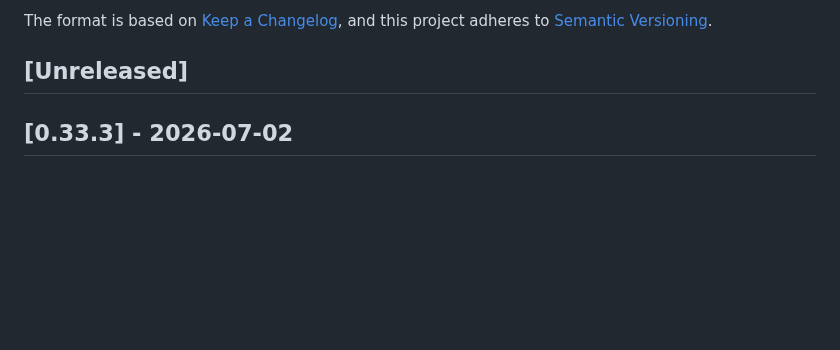
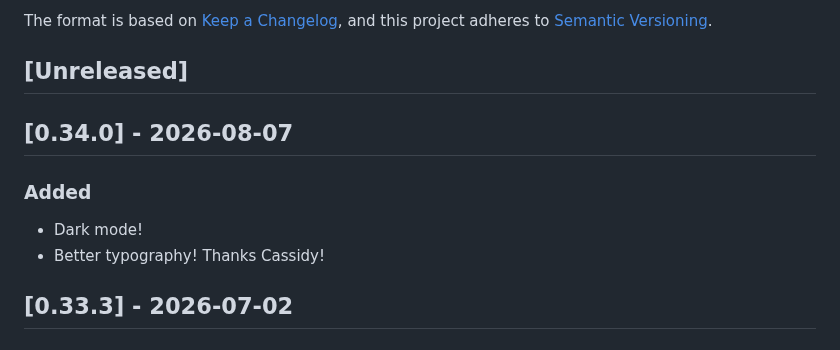
Before and after one commit to social-web-foundation/tags.pub, a Markdown page: CHANGELOG.md, the part around the change. Drawn GitHub-style; blank space fills up the shorter version.

Commit message:
doc: CHANGELOG

```diff
--- a/CHANGELOG.md
+++ b/CHANGELOG.md
@@ -8,6 +8,13 @@ and this project adheres to
 [Semantic Versioning](https://semver.org/spec/v2.0.0.html).
 
 ## [Unreleased]
+
+## [0.34.0] - 2026-08-07
+
+### Added
+
+- Dark mode!
+- Better typography! Thanks Cassidy!
 
 ## [0.33.3] - 2026-07-02
 
```
